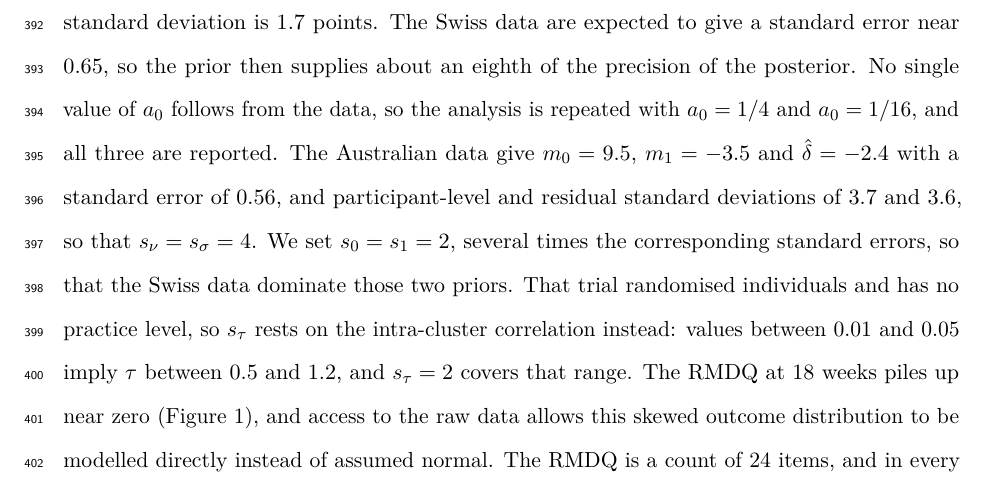
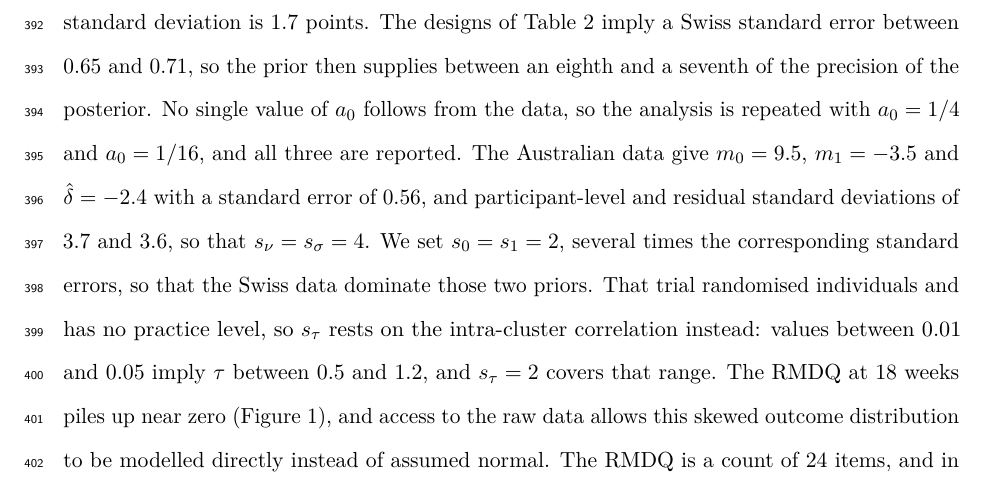
Before and after one commit to jdegenfellner/Resolve_Swiss_Statistical_Analysis_Plan, a LaTeX document (paper.tex): part of page 17 of 29, cut so that both start at the same text. Compiled offline with pdfLaTeX.

Commit message:
State the borrowed precision honestly for both design splits

```diff
--- a/paper.tex
+++ b/paper.tex
@@ -795,8 +795,9 @@ which here they do on three counts. The Australian comparator was a sham
 rather than usual physiotherapy, the setting was Australian rather than Swiss,
 and that trial randomised individuals rather than practices. We set
 $a_0 = 1/9$, so that $c = 3$ and the prior standard deviation is 1.7 points.
-The Swiss data are expected to give a standard error near 0.65, so the prior
-then supplies about an eighth of the precision of the posterior. No single
+The designs of Table~\ref{tab:power} imply a Swiss standard error between
+0.65 and 0.71, so the prior then supplies between an eighth and a seventh of
+the precision of the posterior. No single
 value of $a_0$ follows from the data, so the analysis is repeated with
 $a_0 = 1/4$ and $a_0 = 1/16$, and all three are reported.
 The Australian data give $m_0 = 9.5$,
```
Also changed, not shown: paper.pdf.
